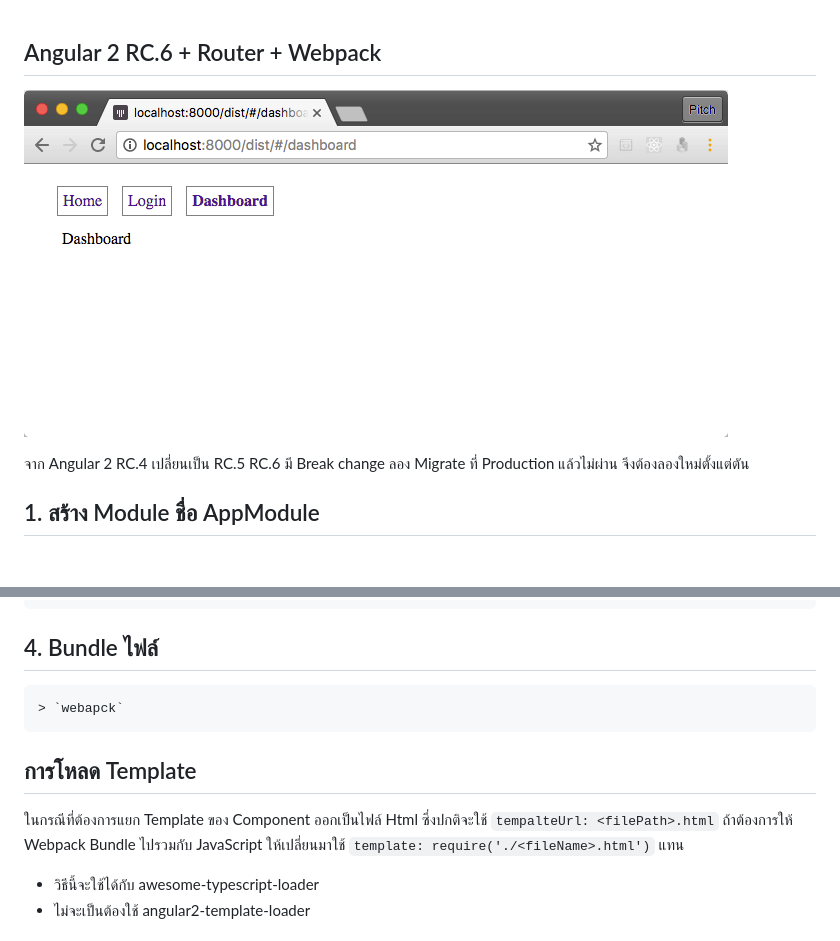
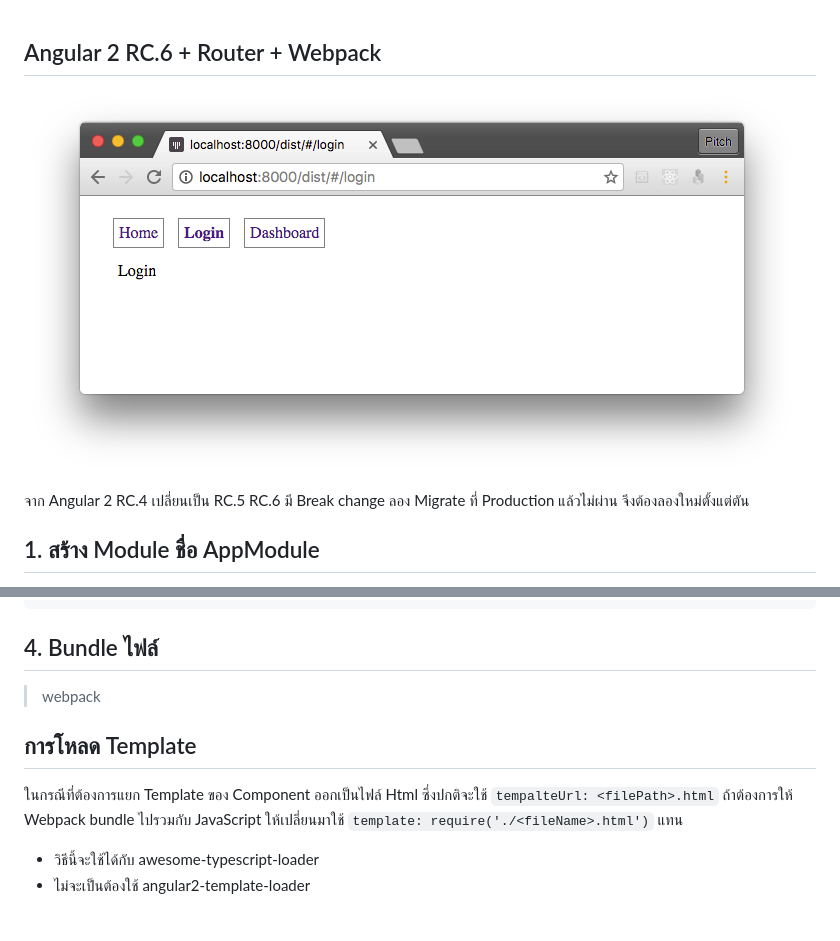
Before and after one commit to webpack-playground/angular-router-webpack, a Markdown page: README.md, 2 parts joined by grey strips. Drawn GitHub-style; pictures changed too: screen/angular-router-webpack.png; blank space fills up the shorter version.

Commit message:
Update screen

```diff
--- a/README.md
+++ b/README.md
@@ -121,12 +121,12 @@ module.exports = {
 
 ## 4. Bundle ไฟล์
 
-    > `webapck`
+> webpack
 
 ## การโหลด Template
 
 ในกรณีที่ต้องการแยก Template ของ Component ออกเป็นไฟล์ Html ซึ่งปกติจะใช้ `tempalteUrl: <filePath>.html`
-ถ้าต้องการให้ Webpack Bundle ไปรวมกับ JavaScript ให้เปลี่ยนมาใช้ `template: require('./<fileName>.html')` แทน
+ถ้าต้องการให้ Webpack bundle ไปรวมกับ JavaScript ให้เปลี่ยนมาใช้ `template: require('./<fileName>.html')` แทน
 
 - วิธีนี้จะใช้ได้กับ awesome-typescript-loader
 - ไม่จะเป็นต้องใช้ angular2-template-loader
```
